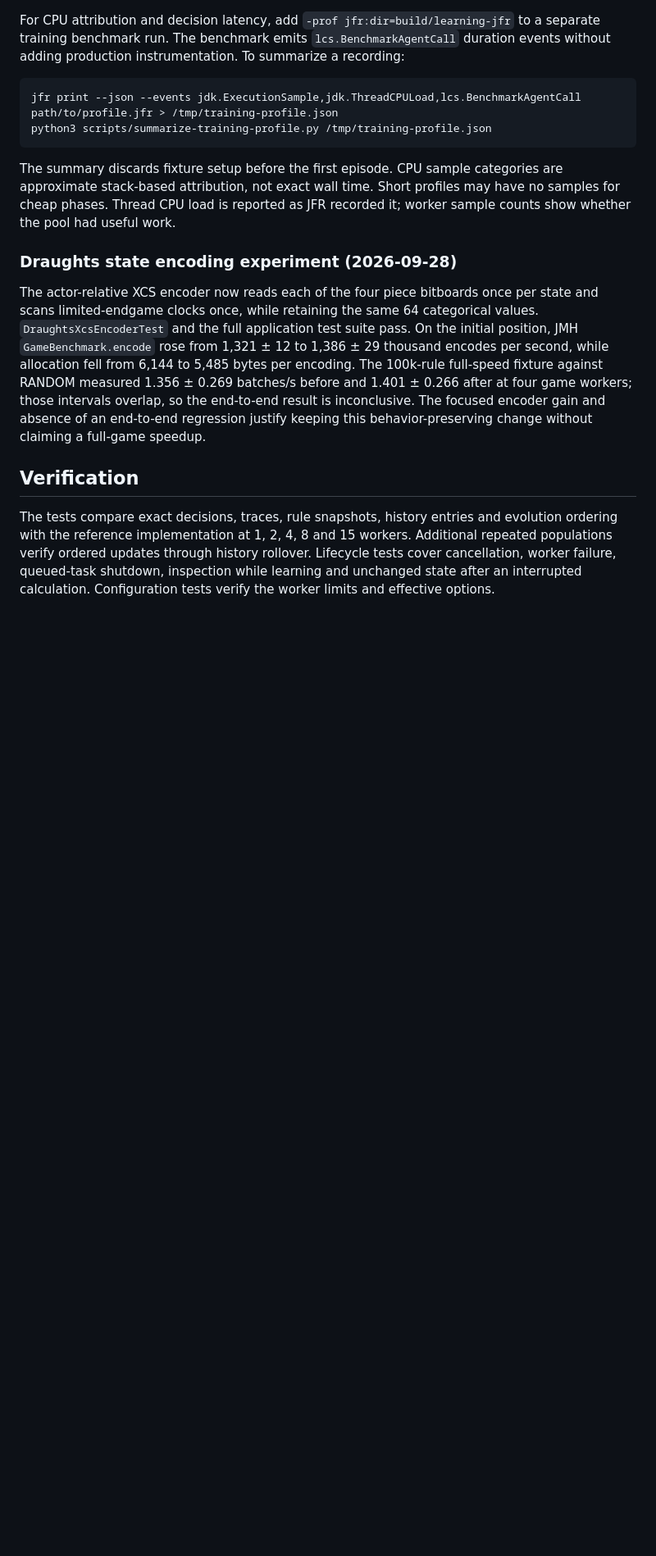
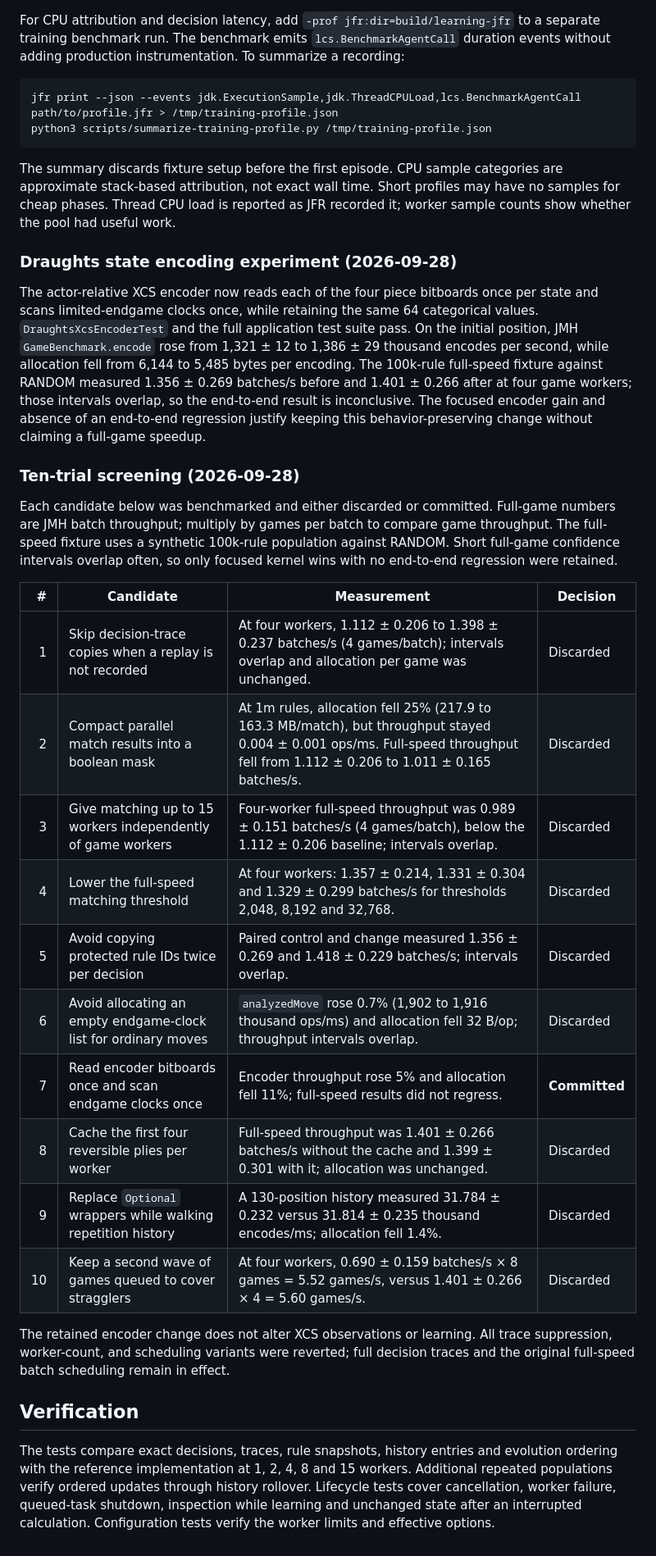
Before and after one commit to lukasz-marek/lcs, a Markdown page: docs/learning-throughput.md, the part around the change. Shown at 82% size. Rendered like a GitHub page; blank space fills up the shorter version.

Commit message:
Document ten throughput trials

```diff
--- a/docs/learning-throughput.md
+++ b/docs/learning-throughput.md
@@ -260,6 +260,31 @@ workers; those intervals overlap, so the end-to-end result is inconclusive.
 The focused encoder gain and absence of an end-to-end regression justify keeping
 this behavior-preserving change without claiming a full-game speedup.
 
+### Ten-trial screening (2026-09-28)
+
+Each candidate below was benchmarked and either discarded or committed. Full-game
+numbers are JMH batch throughput; multiply by games per batch to compare game
+throughput. The full-speed fixture uses a synthetic 100k-rule population against
+RANDOM. Short full-game confidence intervals overlap often, so only focused
+kernel wins with no end-to-end regression were retained.
+
+| # | Candidate | Measurement | Decision |
+|---:|---|---|---|
+| 1 | Skip decision-trace copies when a replay is not recorded | At four workers, 1.112 ± 0.206 to 1.398 ± 0.237 batches/s (4 games/batch); intervals overlap and allocation per game was unchanged. | Discarded |
+| 2 | Compact parallel match results into a boolean mask | At 1m rules, allocation fell 25% (217.9 to 163.3 MB/match), but throughput stayed 0.004 ± 0.001 ops/ms. Full-speed throughput fell from 1.112 ± 0.206 to 1.011 ± 0.165 batches/s. | Discarded |
+| 3 | Give matching up to 15 workers independently of game workers | Four-worker full-speed throughput was 0.989 ± 0.151 batches/s (4 games/batch), below the 1.112 ± 0.206 baseline; intervals overlap. | Discarded |
+| 4 | Lower the full-speed matching threshold | At four workers: 1.357 ± 0.214, 1.331 ± 0.304 and 1.329 ± 0.299 batches/s for thresholds 2,048, 8,192 and 32,768. | Discarded |
+| 5 | Avoid copying protected rule IDs twice per decision | Paired control and change measured 1.356 ± 0.269 and 1.418 ± 0.229 batches/s; intervals overlap. | Discarded |
+| 6 | Avoid allocating an empty endgame-clock list for ordinary moves | `analyzedMove` rose 0.7% (1,902 to 1,916 thousand ops/ms) and allocation fell 32 B/op; throughput intervals overlap. | Discarded |
+| 7 | Read encoder bitboards once and scan endgame clocks once | Encoder throughput rose 5% and allocation fell 11%; full-speed results did not regress. | **Committed** |
+| 8 | Cache the first four reversible plies per worker | Full-speed throughput was 1.401 ± 0.266 batches/s without the cache and 1.399 ± 0.301 with it; allocation was unchanged. | Discarded |
+| 9 | Replace `Optional` wrappers while walking repetition history | A 130-position history measured 31.784 ± 0.232 versus 31.814 ± 0.235 thousand encodes/ms; allocation fell 1.4%. | Discarded |
+| 10 | Keep a second wave of games queued to cover stragglers | At four workers, 0.690 ± 0.159 batches/s × 8 games = 5.52 games/s, versus 1.401 ± 0.266 × 4 = 5.60 games/s. | Discarded |
+
+The retained encoder change does not alter XCS observations or learning. All
+trace suppression, worker-count, and scheduling variants were reverted; full
+decision traces and the original full-speed batch scheduling remain in effect.
+
 ## Verification
 
 The tests compare exact decisions, traces, rule snapshots, history entries and
```
